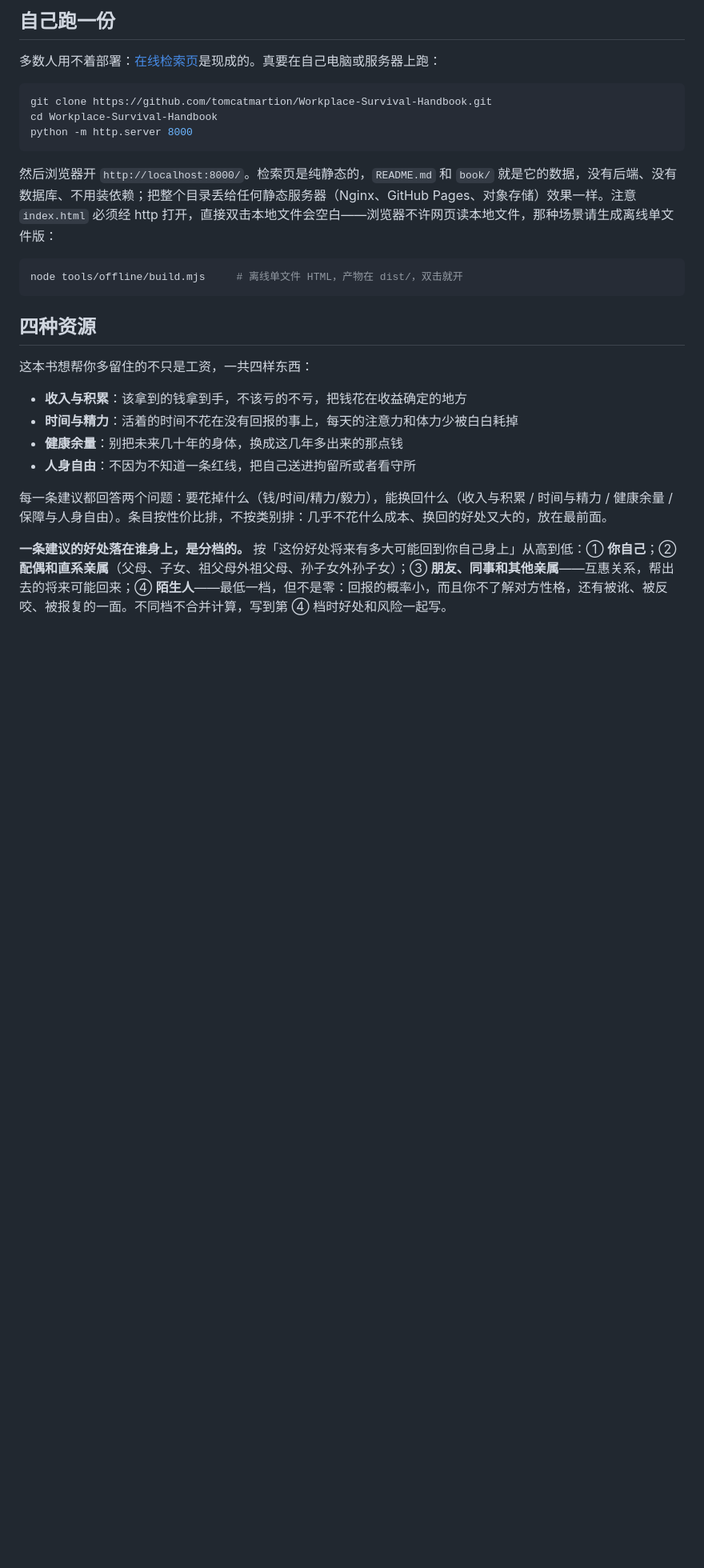
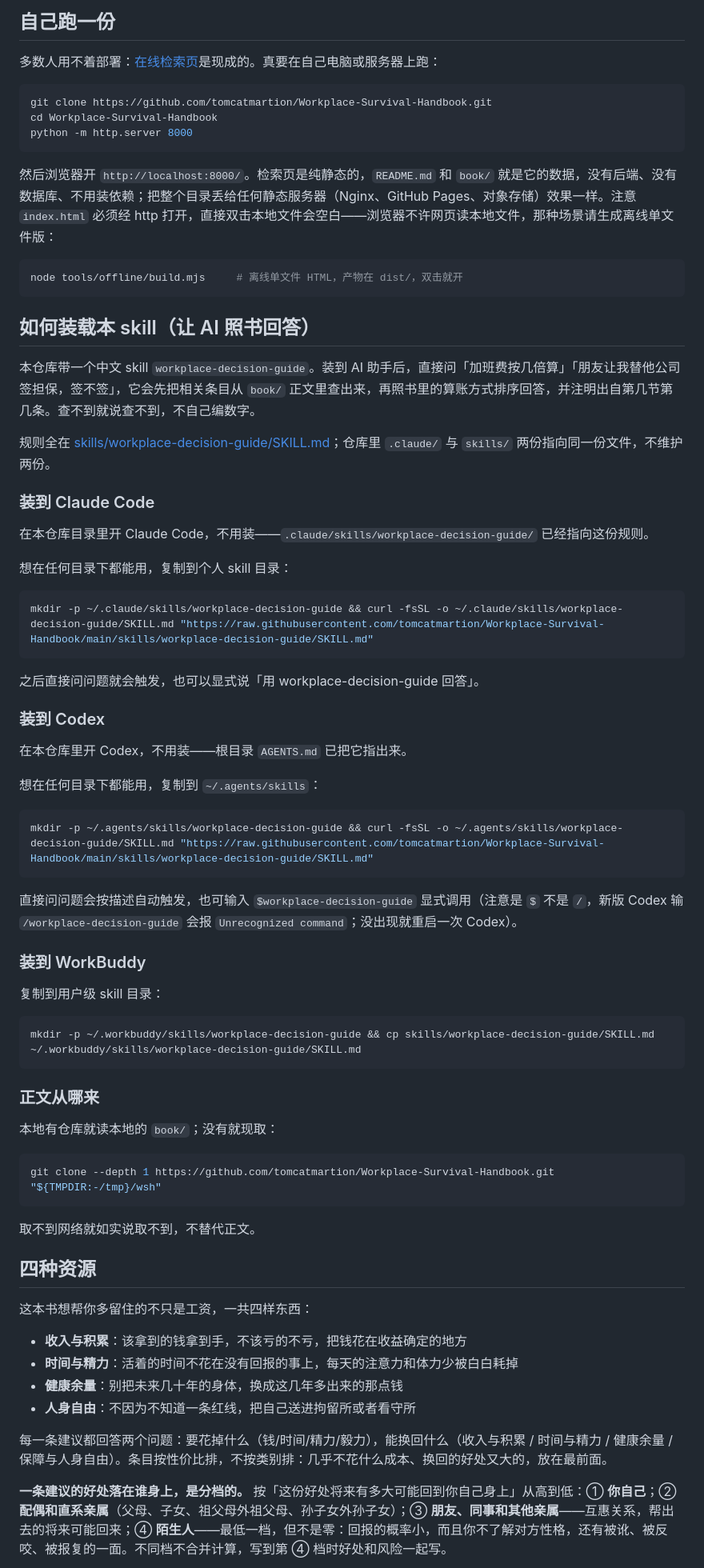
Before and after one commit to tomcatmartion/Workplace-Survival-Handbook, a Markdown page: README.md, the part around one of its changes. Shown at 80% size. Drawn GitHub-style; blank space fills up the shorter version.

````diff
--- a/README.md
+++ b/README.md
@@ -133,6 +140,54 @@ python -m http.server 8000
 node tools/offline/build.mjs     # 离线单文件 HTML，产物在 dist/，双击就开
 ```
 
+## 如何装载本 skill（让 AI 照书回答）
+
+本仓库带一个中文 skill `workplace-decision-guide`。装到 AI 助手后，直接问「加班费按几倍算」「朋友让我替他公司签担保，签不签」，它会先把相关条目从 `book/` 正文里查出来，再照书里的算账方式排序回答，并注明出自第几节第几条。查不到就说查不到，不自己编数字。
+
+规则全在 [skills/workplace-decision-guide/SKILL.md](skills/workplace-decision-guide/SKILL.md)；仓库里 `.claude/` 与 `skills/` 两份指向同一份文件，不维护两份。
+
+### 装到 Claude Code
+
+在本仓库目录里开 Claude Code，不用装——`.claude/skills/workplace-decision-guide/` 已经指向这份规则。
+
+想在任何目录下都能用，复制到个人 skill 目录：
+
+```bash
+mkdir -p ~/.claude/skills/workplace-decision-guide && curl -fsSL -o ~/.claude/skills/workplace-decision-guide/SKILL.md "https://raw.githubusercontent.com/tomcatmartion/Workplace-Survival-Handbook/main/skills/workplace-decision-guide/SKILL.md"
+```
+
+之后直接问问题就会触发，也可以显式说「用 workplace-decision-guide 回答」。
+
+### 装到 Codex
+
+在本仓库里开 Codex，不用装——根目录 `AGENTS.md` 已把它指出来。
+
+想在任何目录下都能用，复制到 `~/.agents/skills`：
+
+```bash
+mkdir -p ~/.agents/skills/workplace-decision-guide && curl -fsSL -o ~/.agents/skills/workplace-decision-guide/SKILL.md "https://raw.githubusercontent.com/tomcatmartion/Workplace-Survival-Handbook/main/skills/workplace-decision-guide/SKILL.md"
+```
+
+直接问问题会按描述自动触发，也可输入 `$workplace-decision-guide` 显式调用（注意是 `$` 不是 `/`，新版 Codex 输 `/workplace-decision-guide` 会报 `Unrecognized command`；没出现就重启一次 Codex）。
+
+### 装到 WorkBuddy
+
+复制到用户级 skill 目录：
+
+```bash
+mkdir -p ~/.workbuddy/skills/workplace-decision-guide && cp skills/workplace-decision-guide/SKILL.md ~/.workbuddy/skills/workplace-decision-guide/SKILL.md
+```
+
+### 正文从哪来
+
+本地有仓库就读本地的 `book/`；没有就现取：
+
+```bash
+git clone --depth 1 https://github.com/tomcatmartion/Workplace-Survival-Handbook.git "${TMPDIR:-/tmp}/wsh"
+```
+
+取不到网络就如实说取不到，不替代正文。
+
 ## 四种资源
 
 这本书想帮你多留住的不只是工资，一共四样东西：
````
Also changed, not shown: other parts of README.md (+22 -15 lines), og.png, 5 other files.
